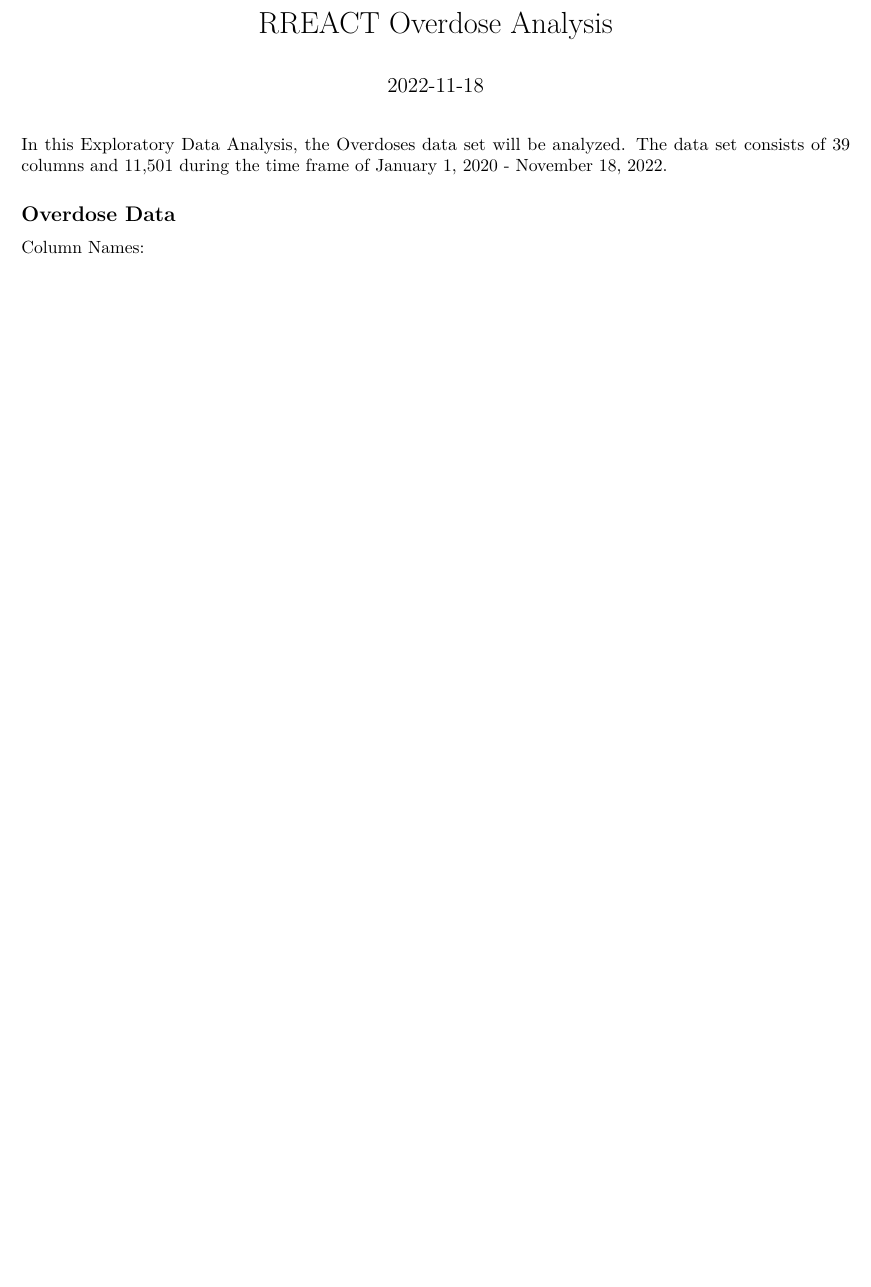
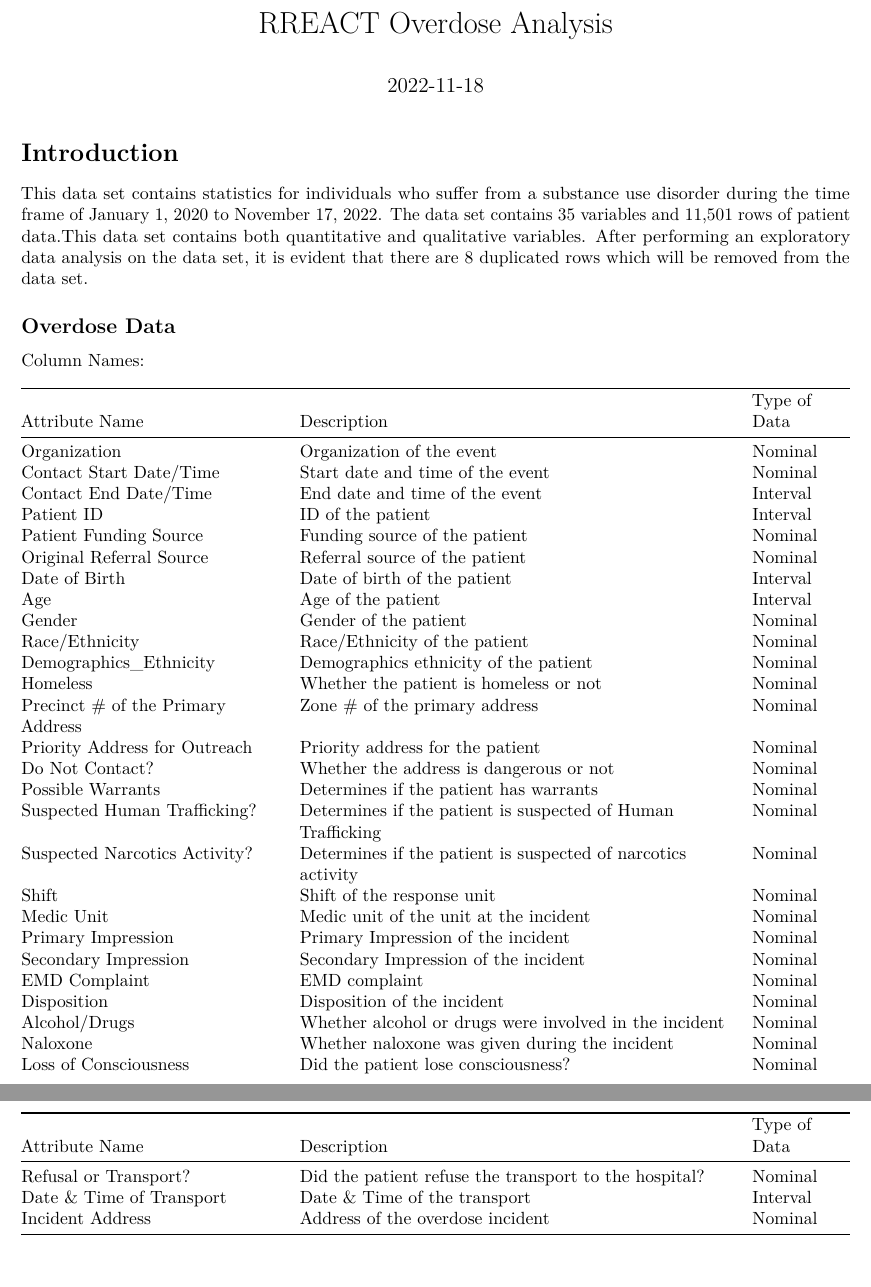
Before and after one commit to jinhuilin1/RREACTData, an R Markdown document (Overdose.Rmd): part of the page before the commit and two parts of pages 1 and 2 of 2 after it, the two joined at a grey line, cut so that both start at the same text, the shorter picture padded with empty space. Rendered offline with R 4.5, knitr and Pandoc, then LaTeX, with nearby package versions; the code chunks are not run, so their results and figures are left out.

Commit message:
add to eda

````diff
--- a/Overdose.Rmd
+++ b/Overdose.Rmd
@@ -10,7 +11,8 @@
 ```
 
-In this Exploratory Data Analysis, the Overdoses data set will be analyzed. The data set consists of 39 columns and
-11,501 during the time frame of January 1, 2020 - November 18, 2022.
+# Introduction
+
+This data set contains statistics for individuals who suffer from a substance use disorder during the time frame of January 1, 2020 to November 17, 2022. The data set contains 35 variables and 11,501 rows of patient data.This data set contains both quantitative and qualitative variables. After performing an exploratory data analysis on the data set, it is evident that there are 8 duplicated rows which will be removed from the data set.
 
 
 ## Overdose Data
@@ -24,0 +32,32 @@
+| Attribute Name                      | Description                                                  | Type of Data |
+|-------------------------------------|--------------------------------------------------------------|--------------|
+| Organization                        | Organization of the event                                    | Nominal      |
+| Contact Start Date/Time             | Start date and time of the event                             | Nominal      |
+| Contact End Date/Time               | End date and time of the event                               | Interval     |
+| Patient ID                          | ID of the patient                                            | Interval     |
+| Patient Funding Source              | Funding source of the patient                                | Nominal      |
+| Original Referral Source            | Referral source of the patient                               | Nominal      |
+| Date of Birth                       | Date of birth of the patient                                 | Interval     |
+| Age                                 | Age of the patient                                           | Interval     |
+| Gender                              | Gender of the patient                                        | Nominal      |
+| Race/Ethnicity                      | Race/Ethnicity of the patient                                | Nominal      |
+| Demographics_Ethnicity              | Demographics ethnicity of the patient                        | Nominal      |
+| Homeless                            | Whether the patient is homeless or not                       | Nominal      |
+| Precinct # of the Primary Address   | Zone # of the primary address                                | Nominal      |
+| Priority Address for Outreach       | Priority address for the patient                             | Nominal      |
+| Do Not Contact?                     | Whether the address is dangerous or not                      | Nominal      |
+| Possible Warrants                   | Determines if the patient has warrants                       | Nominal      |
+| Suspected Human Trafficking?        | Determines if the patient is suspected of Human Trafficking  | Nominal      |
+| Suspected Narcotics Activity?       | Determines if the patient is suspected of narcotics activity | Nominal      |
+| Shift                               | Shift of the response unit                                   | Nominal      |
+| Medic Unit                          | Medic unit of the unit at the incident                       | Nominal      |
+| Primary Impression                  | Primary Impression of the incident                           | Nominal      |
+| Secondary Impression                | Secondary Impression of the incident                         | Nominal      |
+| EMD Complaint                       | EMD complaint                                                | Nominal      |
+| Disposition                         | Disposition of the incident                                  | Nominal      |
+| Alcohol/Drugs                       | Whether alcohol or drugs were involved in the incident       | Nominal      |
+| Naloxone                            | Whether naloxone was given during the incident               | Nominal      |
+| Loss of Consciousness               | Did the patient lose consciousness?                          | Nominal      |
+| Refusal or Transport?               | Did the patient refuse the transport to the hospital?        | Nominal      |
+| Date & Time of Transport            | Date & Time of the transport                                 | Interval     |
+| Incident Address                    | Address of the overdose incident                             | Nominal      |
````
Also changed, not shown: Overdose.pdf, Overdose.Rmd (10 more changed lines).
